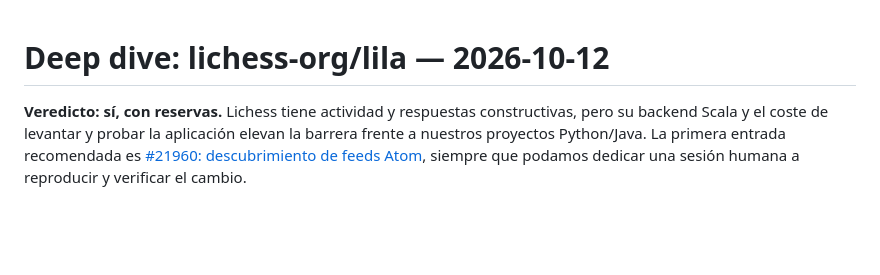
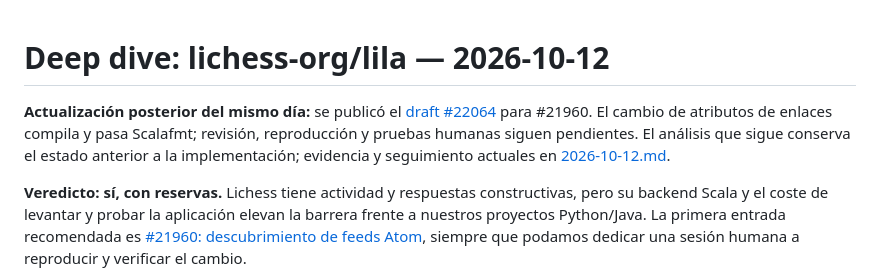
Before and after one commit to manduinca/open-source-builder, a Markdown page: reports/deep-dive-lila-2026-10-12.md, the part around the change. Rendered like a GitHub page; blank space fills up the shorter version.

```diff
--- a/reports/deep-dive-lila-2026-10-12.md
+++ b/reports/deep-dive-lila-2026-10-12.md
@@ -1,4 +1,6 @@
 # Deep dive: lichess-org/lila — 2026-10-12
+
+**Actualización posterior del mismo día:** se publicó el [draft #22064](https://github.com/lichess-org/lila/pull/22064) para #21960. El cambio de atributos de enlaces compila y pasa Scalafmt; revisión, reproducción y pruebas humanas siguen pendientes. El análisis que sigue conserva el estado anterior a la implementación; evidencia y seguimiento actuales en [2026-10-12.md](2026-10-12.md#lichess-21960-draft-publicado).
 
 **Veredicto: sí, con reservas.** Lichess tiene actividad y respuestas constructivas, pero su backend Scala y el coste de levantar y probar la aplicación elevan la barrera frente a nuestros proyectos Python/Java. La primera entrada recomendada es [#21960: descubrimiento de feeds Atom](https://github.com/lichess-org/lila/issues/21960), siempre que podamos dedicar una sesión humana a reproducir y verificar el cambio.
 
```
Also changed, not shown: reports/2026-10-12.md (+6 -0 lines), reports/deep-dive-omegaup-2026-10-12.md (+2 -0 lines).
